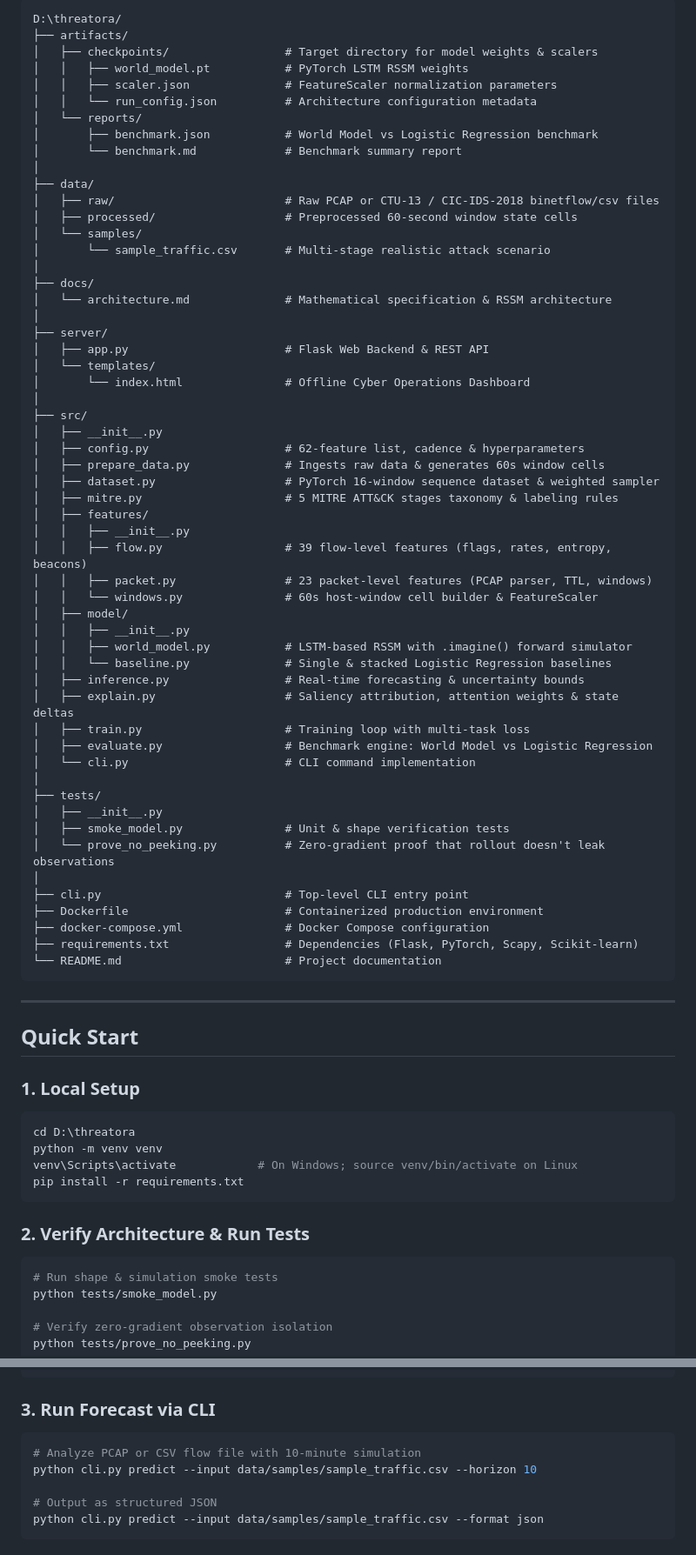
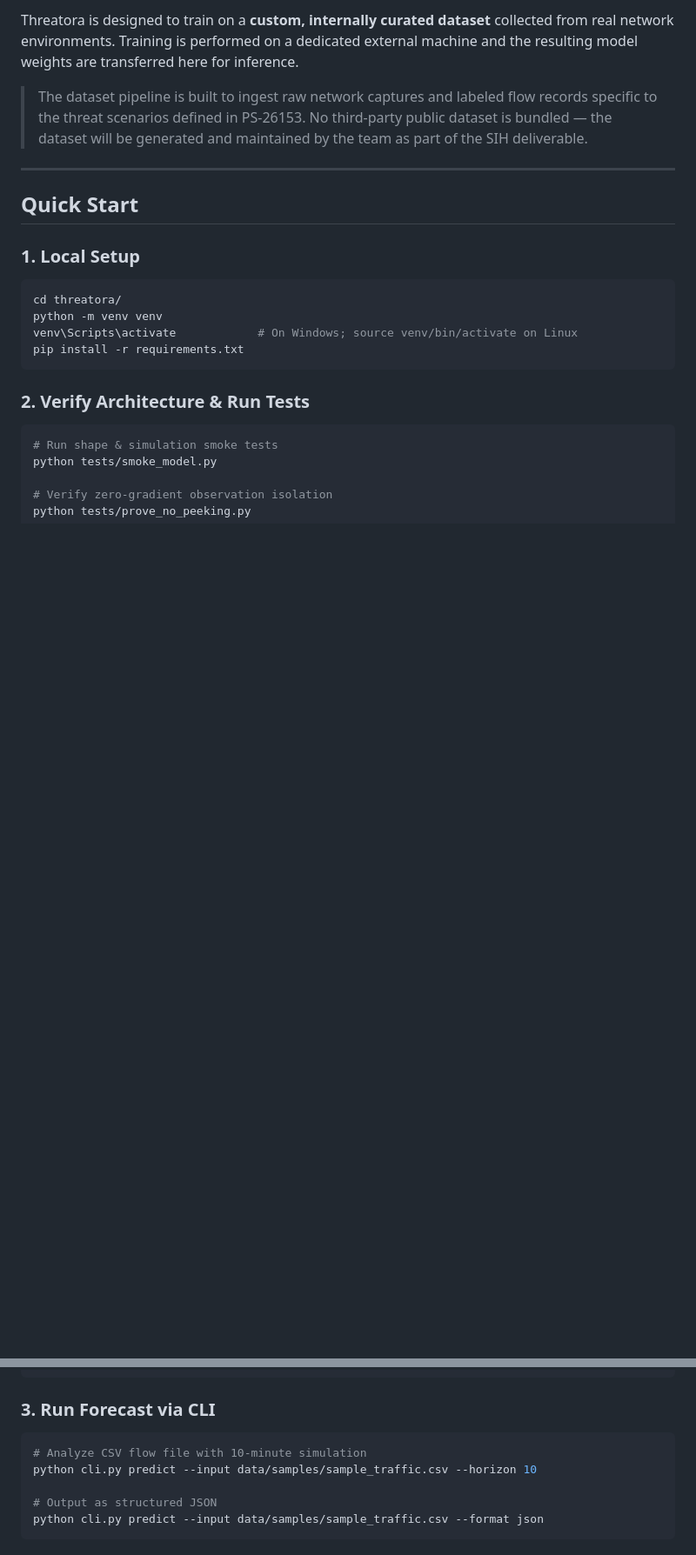
Before and after one commit to Divyansh1982006/Threatora, a Markdown page: README.md, 2 parts joined by grey strips. Shown at 87% size. GitHub-like rendering; blank space fills up the shorter version.

Commit message:
docs: update README - LSTM only, remove file structure, custom dataset note

````diff
--- a/README.md
+++ b/README.md
@@ -23,61 +22,7 @@ Threatora is an open-source, fully offline cyber defense framework that models n
 
-```
-D:\threatora/
-├── artifacts/
-│   ├── checkpoints/                 # Target directory for model weights & scalers
-│   │   ├── world_model.pt           # PyTorch LSTM RSSM weights
-│   │   ├── scaler.json              # FeatureScaler normalization parameters
-│   │   └── run_config.json          # Architecture configuration metadata
-│   └── reports/
-│       ├── benchmark.json           # World Model vs Logistic Regression benchmark
-│       └── benchmark.md             # Benchmark summary report
-│
-├── data/
-│   ├── raw/                         # Raw PCAP or CTU-13 / CIC-IDS-2018 binetflow/csv files
-│   ├── processed/                   # Preprocessed 60-second window state cells
-│   └── samples/
-│       └── sample_traffic.csv       # Multi-stage realistic attack scenario
-│
-├── docs/
-│   └── architecture.md              # Mathematical specification & RSSM architecture
-│
-├── server/
-│   ├── app.py                       # Flask Web Backend & REST API
-│   └── templates/
-│       └── index.html               # Offline Cyber Operations Dashboard
-│
-├── src/
-│   ├── __init__.py
-│   ├── config.py                    # 62-feature list, cadence & hyperparameters
-│   ├── prepare_data.py              # Ingests raw data & generates 60s window cells
-│   ├── dataset.py                   # PyTorch 16-window sequence dataset & weighted sampler
-│   ├── mitre.py                     # 5 MITRE ATT&CK stages taxonomy & labeling rules
-│   ├── features/
-│   │   ├── __init__.py
-│   │   ├── flow.py                  # 39 flow-level features (flags, rates, entropy, beacons)
-│   │   ├── packet.py                # 23 packet-level features (PCAP parser, TTL, windows)
-│   │   └── windows.py               # 60s host-window cell builder & FeatureScaler
-│   ├── model/
-│   │   ├── __init__.py
-│   │   ├── world_model.py           # LSTM-based RSSM with .imagine() forward simulator
-│   │   └── baseline.py              # Single & stacked Logistic Regression baselines
-│   ├── inference.py                 # Real-time forecasting & uncertainty bounds
-│   ├── explain.py                   # Saliency attribution, attention weights & state deltas
-│   ├── train.py                     # Training loop with multi-task loss
-│   ├── evaluate.py                  # Benchmark engine: World Model vs Logistic Regression
-│   └── cli.py                       # CLI command implementation
-│
-├── tests/
-│   ├── __init__.py
-│   ├── smoke_model.py               # Unit & shape verification tests
-│   └── prove_no_peeking.py          # Zero-gradient proof that rollout doesn't leak observations
-│
-├── cli.py                           # Top-level CLI entry point
-├── Dockerfile                       # Containerized production environment
-├── docker-compose.yml               # Docker Compose configuration
-├── requirements.txt                 # Dependencies (Flask, PyTorch, Scapy, Scikit-learn)
-└── README.md                        # Project documentation
-```
+Threatora is designed to train on a **custom, internally curated dataset** collected from real network environments. Training is performed on a dedicated external machine and the resulting model weights are transferred here for inference.
+
+> The dataset pipeline is built to ingest raw network captures and labeled flow records specific to the threat scenarios defined in PS-26153. No third-party public dataset is bundled — the dataset will be generated and maintained by the team as part of the SIH deliverable.
 
 ---
 
@@ -85,7 +30,7 @@ D:\threatora/
 
 ### 1. Local Setup
 ```bash
-cd D:\threatora
+cd threatora/
 python -m venv venv
 venv\Scripts\activate            # On Windows; source venv/bin/activate on Linux
 pip install -r requirements.txt
@@ -102,7 +47,7 @@ python tests/prove_no_peeking.py
 
 ### 3. Run Forecast via CLI
 ```bash
-# Analyze PCAP or CSV flow file with 10-minute simulation
+# Analyze CSV flow file with 10-minute simulation
 python cli.py predict --input data/samples/sample_traffic.csv --horizon 10
 
 # Output as structured JSON
````
Also changed, not shown: other parts of README.md (+10 -10 lines).
